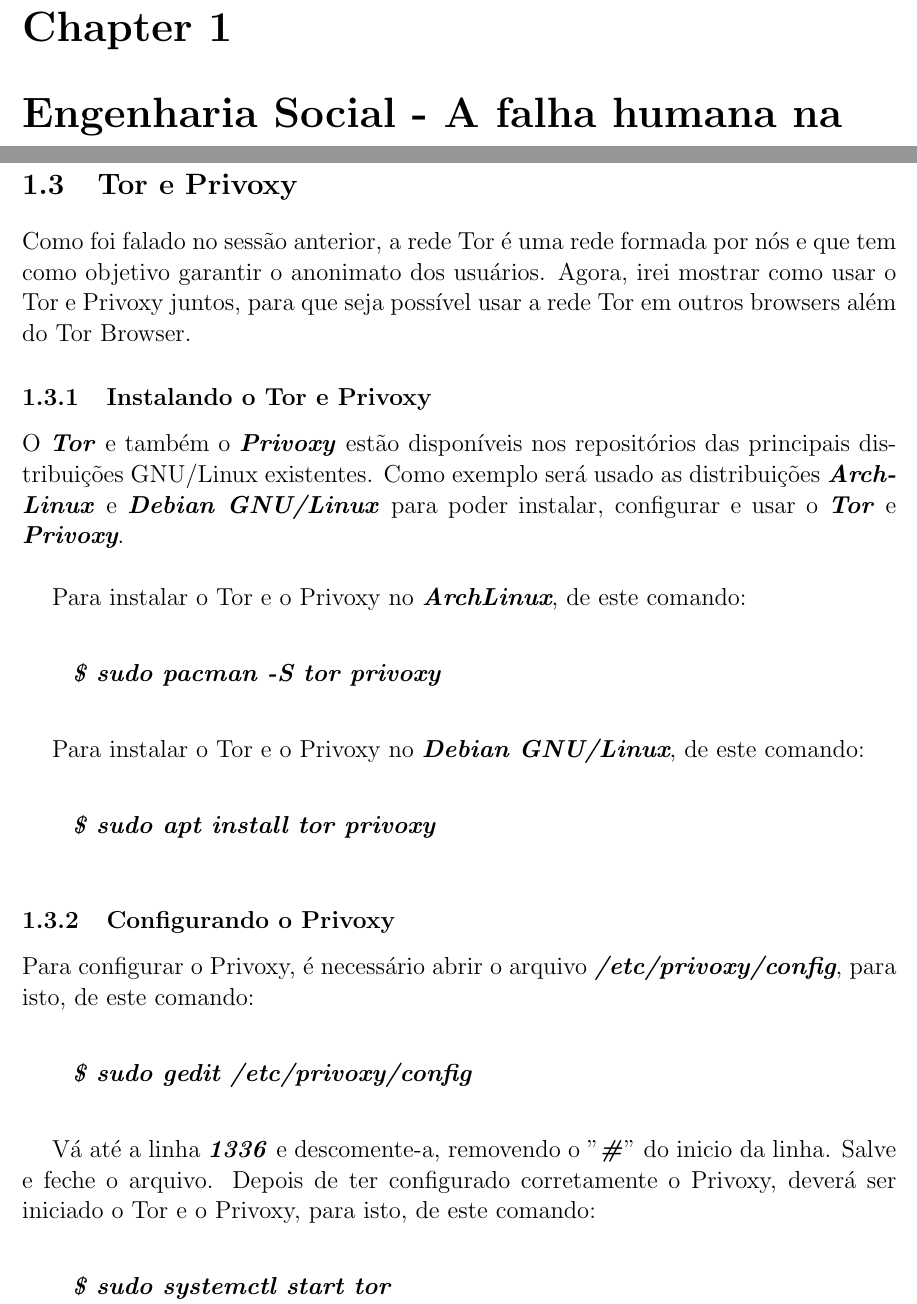
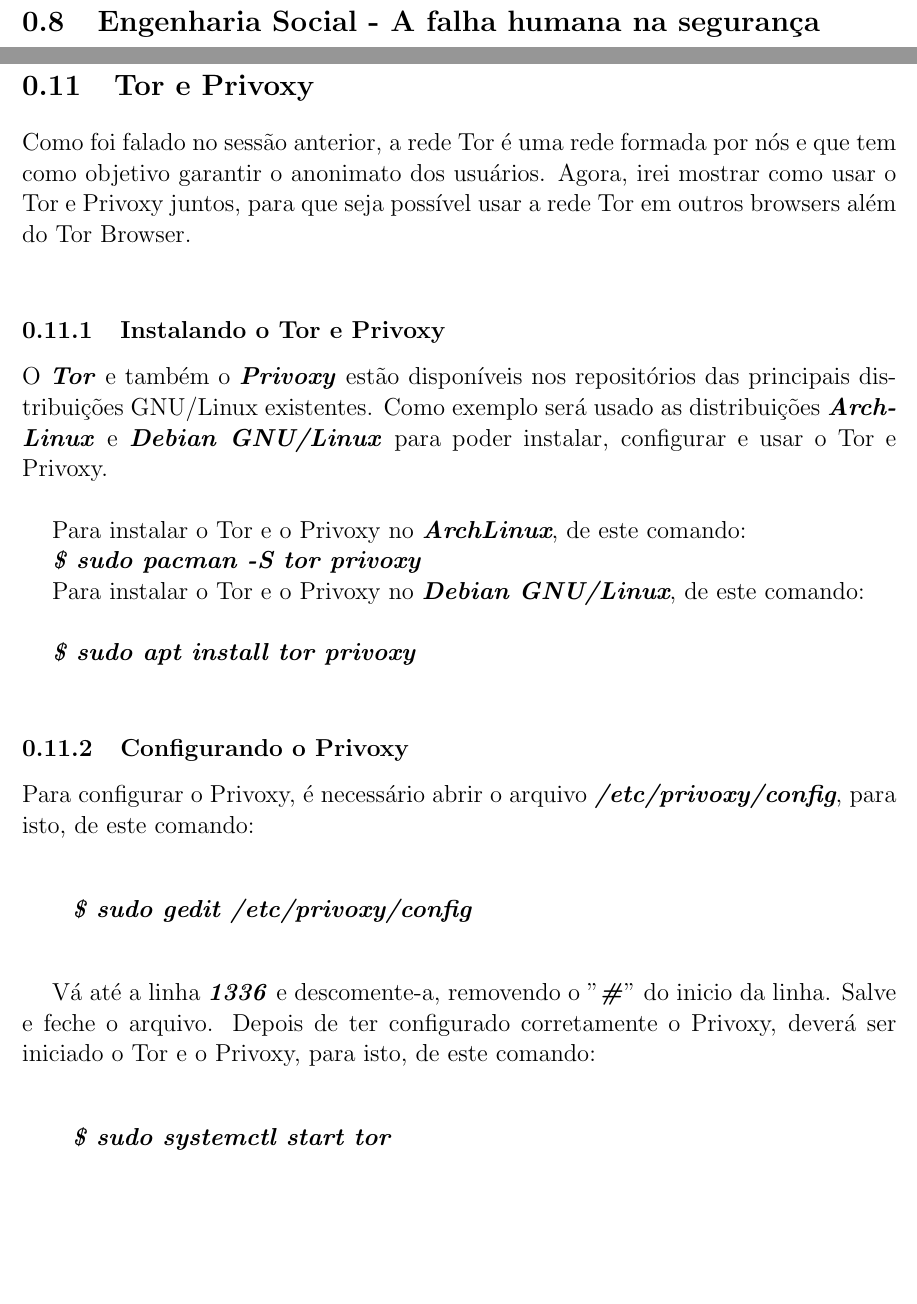
Before and after one commit to wiltonsg/Guia-de-seguranca, a LaTeX document (livro.tex): two parts of pages 27 and 36 of 41, joined at a grey line, cut at the place of the change, the shorter picture padded with empty space. Compiled offline with pdfLaTeX.

Commit message:
Atualização

```diff
--- a/livro.tex
+++ b/livro.tex
@@ -405,22 +404,22 @@
 \pagebreak
 
 \section{Tor e Privoxy}
-	Como foi falado no sessão anterior, a rede Tor é uma rede formada por nós e que tem como objetivo garantir o anonimato dos usuários. Agora, irei mostrar como usar o Tor e Privoxy juntos, para que seja possível usar a rede Tor em outros browsers além do Tor Browser.
+	Como foi falado no sessão anterior, a rede Tor é uma rede formada por nós e que tem como objetivo garantir o anonimato dos usuários. Agora, irei mostrar como usar o Tor e Privoxy juntos, para que seja possível usar a rede Tor em outros browsers além do Tor Browser.\\
 
 \subsection{Instalando o Tor e Privoxy}
-	O \textit{\textbf{Tor}} e também o \textit{\textbf{Privoxy}} estão disponíveis nos repositórios das principais distribuições GNU/Linux existentes. Como exemplo será usado as distribuições \textit{\textbf{ArchLinux}} e \textit{\textbf{Debian GNU/Linux}} para poder instalar, configurar e usar o \textit{\textbf{Tor}} e \textit{\textbf{Privoxy}}.\\
+	O \textit{\textbf{Tor}} e também o \textit{\textbf{Privoxy}} estão disponíveis nos repositórios das principais distribuições GNU/Linux existentes. Como exemplo será usado as distribuições \textit{\textbf{ArchLinux}} e \textit{\textbf{Debian GNU/Linux}} para poder instalar, configurar e usar o Tor e Privoxy.\\
 
-Para instalar o Tor e o Privoxy no \textit{\textbf{ArchLinux}}, de este comando:\\
+	Para instalar o Tor e o Privoxy no \textit{\textbf{ArchLinux}}, de este comando:
 
-\begin{quote}
-	\textit{\textbf{\$ sudo pacman -S tor privoxy}}\\
-\end{quote}
+%\begin{quote}
+	\textit{\textbf{\$ sudo pacman -S tor privoxy}}
+%\end{quote}
 
-Para instalar o Tor e o Privoxy no \textit{\textbf{Debian GNU/Linux}}, de este comando:\\
+	Para instalar o Tor e o Privoxy no \textit{\textbf{Debian GNU/Linux}}, de este comando:\\
 
-\begin{quote}
+%\begin{quote}
 	\textit{\textbf{\$ sudo apt install tor privoxy}}\\
-\end{quote}
+%\end{quote}
 
 \subsection{Configurando o Privoxy}
 	Para configurar o Privoxy, é necessário abrir o arquivo \textit{\textbf{/etc/privoxy/config}}, para isto, de este comando:\\
```
Also changed, not shown: livro.bbl (deleted), livro.tex (11 more changed lines), 1 other file.
